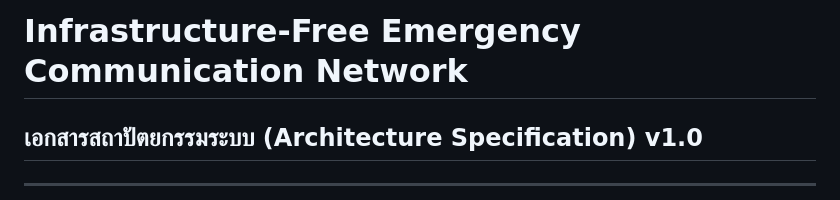
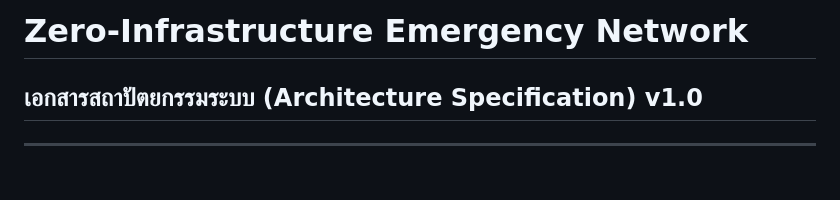
Before and after one commit to lloganlrithm/Infrastructure-Free-Emergency-Communication-Network, a Markdown page: Architecture_Spec.md, the part around the change. Drawn GitHub-style; blank space fills up the shorter version.

Commit message:
Rename project to 'Zero-Infrastructure Emergency Network'

```diff
--- a/Architecture_Spec.md
+++ b/Architecture_Spec.md
@@ -1,4 +1,4 @@
-# Infrastructure-Free Emergency Communication Network
+# Zero-Infrastructure Emergency Network
 ## เอกสารสถาปัตยกรรมระบบ (Architecture Specification) v1.0
 
 ---
```
